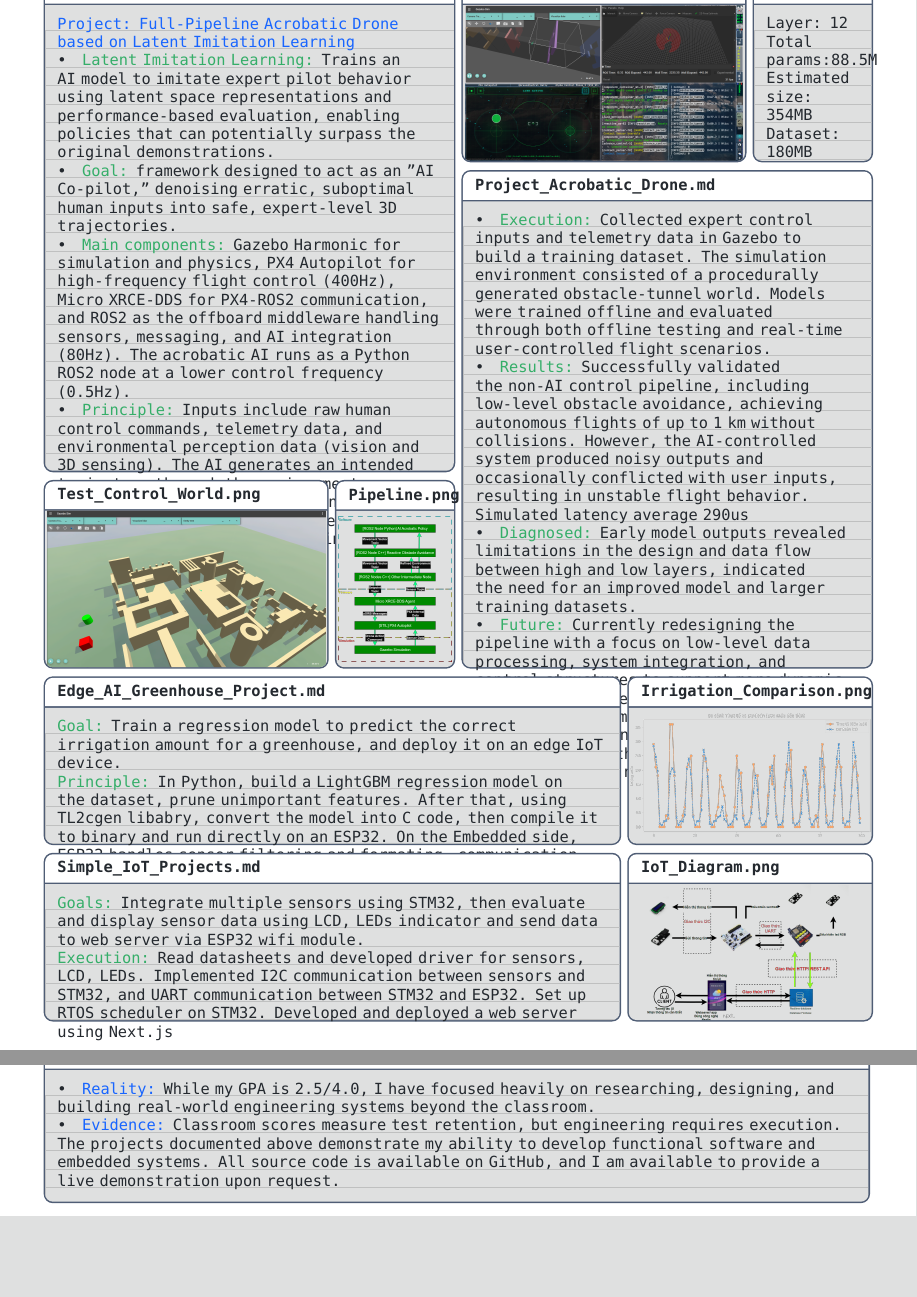
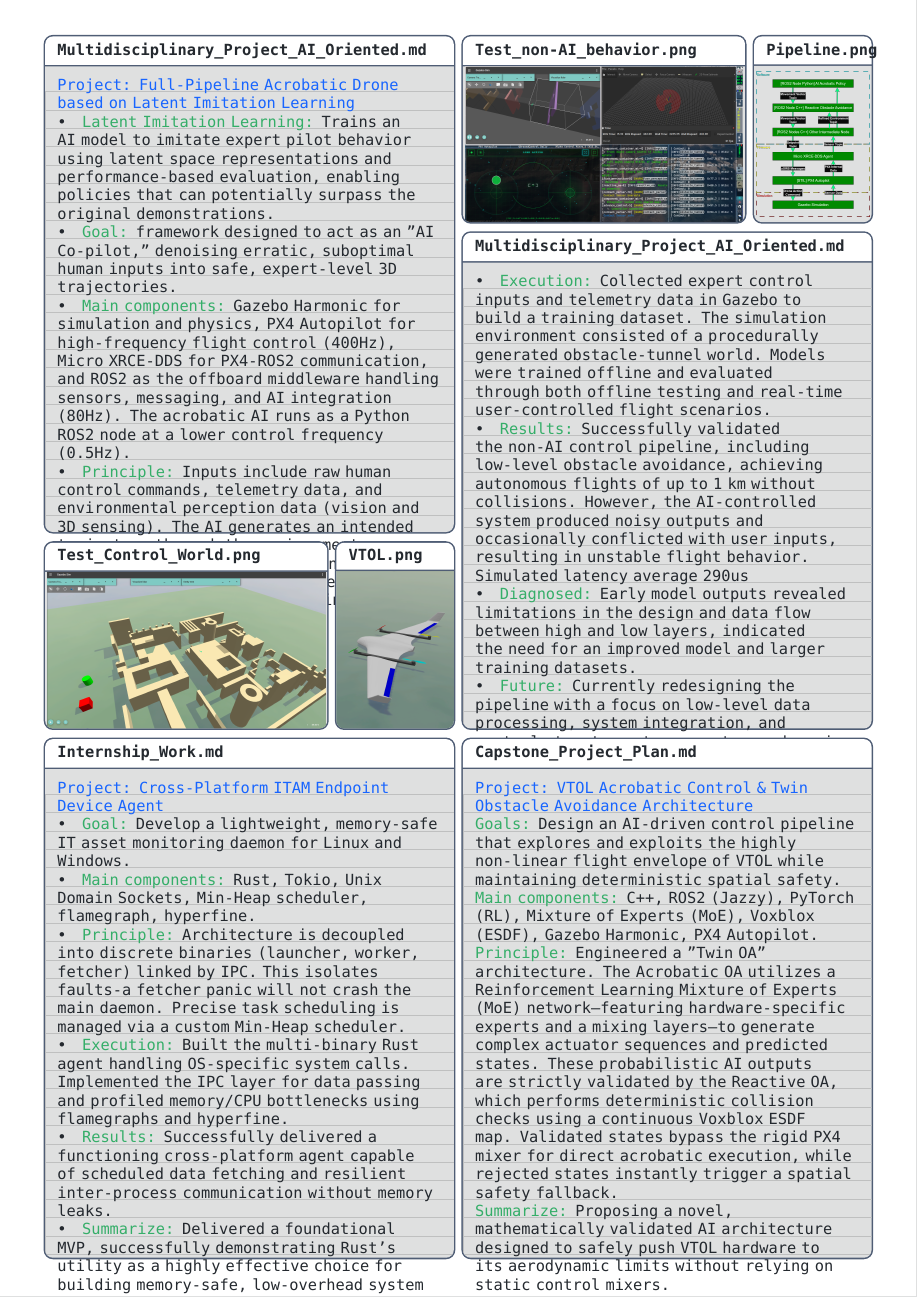
Before and after one commit to LemonKronos/MyCV, a LaTeX document (main.tex, which reads pages/page2.tex, style.tex): two parts of pages 3 and 4 of 4 before the commit and part of page 3 of 3 after it, the two joined at a grey line, cut at the place of the change, the shorter picture padded with empty space. Compiled offline with XeLaTeX; a missing font is replaced by an installed copy or a similar font.

Commit message:
update: after internship and capstone project plan

```diff
--- a/pages/page2.tex
+++ b/pages/page2.tex
@@ -1,8 +1,9 @@
 
 \noindent
 
+%_ Multidisciplinary Project
 \begin{minipage}{\dimexpr 0.5\textwidth-2pt\relax}
-    \begin{twmnotebook}[\linewidth]{Project\_Acrobatic\_Drone.md}[0pt][height=325pt]
+    \begin{twmnotebook}[\linewidth]{Multidisciplinary\_Project\_AI\_Oriented.md}[0pt][height=325pt]
 \textcolor{chillblue}{Project: Full-Pipeline Acrobatic Drone based on Latent Imitation Learning}\\
 \textbullet \quad \textcolor{chillgreen}{Latent Imitation Learning:} Trains an AI model to imitate expert pilot behavior using latent space representations and performance-based evaluation, enabling policies that can potentially surpass the original demonstrations.\\
 \textbullet \quad \textcolor{chillgreen}{Goal:} framework designed to act as an "AI Co-pilot," denoising erratic, suboptimal human inputs into safe, expert-level 3D trajectories.\\
@@ -13,9 +14,9 @@
     \begin{twmimage}[\dimexpr 0.7\linewidth-2pt\relax]{Test\_Control\_World.png}[height=\dimexpr 125pt - 2pt\relax, valign=center, halign=center]
         \includegraphics[width=\linewidth, height=\tcbtextheight, keepaspectratio]{figure/test_control_world.png}
     \end{twmimage}%
-    \twmgap%
-    \begin{twmimage}[\dimexpr 0.3\linewidth-2pt\relax]{Pipeline.png}[height=\dimexpr 125pt - 2pt\relax, valign=center, halign=center]
-        \includegraphics[width=\linewidth, height=\tcbtextheight, keepaspectratio]{figure/OverviewPipeline.png}
+    \twmgap%_ Replace this with VTOL
+    \begin{twmimage}[\dimexpr 0.3\linewidth-2pt\relax]{VTOL.png}[height=\dimexpr 125pt - 2pt\relax, valign=center, halign=center]
+        \includegraphics[width=\linewidth, height=\tcbtextheight]{figure/AlphaMinus1_cut.png}
     \end{twmimage}
 \end{minipage}%
 \twmgap%
@@ -24,14 +25,11 @@
         \includegraphics[width=\linewidth, height=\tcbtextheight, keepaspectratio]{figure/DemoDrone2.png}
     \end{twmimage}%
     \twmgap%
-    \begin{twmnotebook}[\dimexpr  0.3\linewidth-2pt\relax]{AI\_train.md}[0pt][height=\dimexpr 125pt - 2pt\relax]
-        Layer: 12\\
-        Total params:88.5M\\
-        Estimated size: 354MB\\
-        Dataset: 180MB
-    \end{twmnotebook}
+    \begin{twmimage}[\dimexpr 0.3\linewidth-2pt\relax]{Pipeline.png}[height=\dimexpr 125pt - 2pt\relax, valign=center, halign=center]
+        \includegraphics[width=\linewidth, height=\tcbtextheight, keepaspectratio]{figure/OverviewPipeline.png}
+    \end{twmimage}
     \twmhline
-    \begin{twmnotebook}[\linewidth]{Project\_Acrobatic\_Drone.md}[0pt][height=325pt]
+    \begin{twmnotebook}[\linewidth]{Multidisciplinary\_Project\_AI\_Oriented.md}[0pt][height=325pt]
 \textbullet \quad \textcolor{chillgreen}{Execution:} Collected expert control inputs and telemetry data in Gazebo to build a training dataset. The simulation environment consisted of a procedurally generated obstacle-tunnel world. Models were trained offline and evaluated through both offline testing and real-time user-controlled flight scenarios.\\
 \textbullet \quad \textcolor{chillgreen}{Results:} Successfully validated the non-AI control pipeline, including low-level obstacle avoidance, achieving autonomous flights of up to 1 km without collisions. However, the AI-controlled system produced noisy outputs and occasionally conflicted with user inputs, resulting in unstable flight behavior. Simulated latency average 290us\\
 \textbullet \quad \textcolor{chillgreen}{Diagnosed:} Early model outputs revealed limitations in the design and data flow between high and low layers, indicated the need for an improved model and larger training datasets.\\
@@ -42,29 +40,21 @@
 
 \twmhline
 
-\begin{twmnotebook}[\dimexpr 0.7\textwidth-2pt\relax]{Edge\_AI\_Greenhouse\_Project.md}[0pt][height=110pt]
-    \textcolor{chillgreen}{Goal:} Train a regression model to predict the correct irrigation amount for a greenhouse, and deploy it on an edge IoT device.\\
-    \textcolor{chillgreen}{Principle:} In Python, build a LightGBM regression model on the dataset, prune unimportant features. After that, using TL2cgen libabry, convert the model into C code, then compile it to binary and run directly on an ESP32. On the Embedded side, ESP32 handles sensor filtering and formating, communication, safeguards and sleep scheduling.\\
+%_ Internship Project
+\begin{twmnotebook}[\dimexpr 0.5\textwidth-2pt\relax]{Internship\_Work.md}[0pt][height=340pt]
+    \textcolor{chillblue}{Project: Cross-Platform ITAM Endpoint Device Agent}\\
+    \textbullet \quad \textcolor{chillgreen}{Goal:} Develop a lightweight, memory-safe IT asset monitoring daemon for Linux and Windows.\\
+    \textbullet \quad \textcolor{chillgreen}{Main components:} Rust, Tokio, Unix Domain Sockets, Min-Heap scheduler, flamegraph, hyperfine.\\
+    \textbullet \quad \textcolor{chillgreen}{Principle:} Architecture is decoupled into discrete binaries (launcher, worker, fetcher) linked by IPC. This isolates faults-a fetcher panic will not crash the main daemon. Precise task scheduling is managed via a custom Min-Heap scheduler.\\
+    \textbullet \quad \textcolor{chillgreen}{Execution:} Built the multi-binary Rust agent handling OS-specific system calls. Implemented the IPC layer for data passing and profiled memory/CPU bottlenecks using flamegraphs and hyperfine.\\
+    \textbullet \quad \textcolor{chillgreen}{Results:} Successfully delivered a functioning cross-platform agent capable of scheduled data fetching and resilient inter-process communication without memory leaks.\\
+    \textbullet \quad \textcolor{chillgreen}{Summarize:} Delivered a foundational MVP, successfully demonstrating Rust's utility as a highly effective choice for building memory-safe, low-overhead system architectures.
 \end{twmnotebook}%
-\twmgap%
-\begin{twmimage}[\dimexpr 0.3\textwidth-2pt\relax]{Irrigation\_Comparison.png}[height=110pt, valign=center, halign=center]
-    \includegraphics[width=\linewidth, height=\tcbtextheight, keepaspectratio]{figure/first_100_samples.png}
-\end{twmimage}
-
-\twmhline
-
-\begin{twmnotebook}[\dimexpr 0.7\textwidth-2pt\relax]{Simple\_IoT\_Projects.md}[0pt][height=110pt]
-    \textcolor{chillgreen}{Goals:} Integrate multiple sensors using STM32, then evaluate and display sensor data using LCD, LEDs indicator and send data to web server via ESP32 wifi module.\\
-    \textcolor{chillgreen}{Execution:} Read datasheets and developed driver for sensors, LCD, LEDs. Implemented I2C communication between sensors and STM32, and UART communication between STM32 and ESP32. Set up RTOS scheduler on STM32. Developed and deployed a web server using Next.js\\
-\end{twmnotebook}%
-\twmgap%
-\begin{twmimage}[\dimexpr 0.3\textwidth-2pt\relax]{IoT\_Diagram.png}[height=110pt, valign=center, halign=center]
-    \includegraphics[width=\linewidth, height=\tcbtextheight, keepaspectratio]{figure/blockdiagaram.png}
-\end{twmimage}
-
-\twmhline
-
-\begin{twmnotebook}[\dimexpr \textwidth-2pt\relax]{Academic\_vs\_Practical\_Metrics.log \hypertarget{GPA}{}}[0pt][]
-\textbullet \quad \textcolor{chillblue}{Reality:} While my GPA is 2.5/4.0, I have focused heavily on researching, designing, and building real-world engineering systems beyond the classroom.\\
-\textbullet \quad \textcolor{chillblue}{Evidence:} Classroom scores measure test retention, but engineering requires execution. The projects documented above demonstrate my ability to develop functional software and embedded systems. All source code is available on GitHub, and I am available to provide a live demonstration upon request.
+\twmgap%_ Capstone Project
+\begin{twmnotebook}[\dimexpr 0.5\textwidth-2pt\relax]{Capstone\_Project\_Plan.md}[0pt][height=340pt]
+    \textcolor{chillblue}{Project: VTOL Acrobatic Control \& Twin Obstacle Avoidance Architecture}\\
+    \textcolor{chillgreen}{Goals:} Design an AI-driven control pipeline that explores and exploits the highly non-linear flight envelope of VTOL while maintaining deterministic spatial safety.\\
+    \textcolor{chillgreen}{Main components:} C++, ROS2 (Jazzy), PyTorch (RL), Mixture of Experts (MoE), Voxblox (ESDF), Gazebo Harmonic, PX4 Autopilot.\\
+    \textcolor{chillgreen}{Principle:} Engineered a "Twin OA" architecture. The Acrobatic OA utilizes a Reinforcement Learning Mixture of Experts (MoE) network—featuring hardware-specific experts and a mixing layers—to generate complex actuator sequences and predicted states. These probabilistic AI outputs are strictly validated by the Reactive OA, which performs deterministic collision checks using a continuous Voxblox ESDF map. Validated states bypass the rigid PX4 mixer for direct acrobatic execution, while rejected states instantly trigger a spatial safety fallback.\\
+    \textcolor{chillgreen}{Summarize:} Proposing a novel, mathematically validated AI architecture designed to safely push VTOL hardware to its aerodynamic limits without relying on static control mixers.
 \end{twmnotebook}
--- a/style.tex
+++ b/style.tex
@@ -13,7 +13,7 @@
 \usepackage{tabularx}
 
 % Shrunk margins to give your windows more space!
-\usepackage[top=1cm, bottom=1cm, left=1cm, right=1cm]{geometry}
+\usepackage[top=0.8cm, bottom=0.8cm, left=1cm, right=1cm]{geometry}
 
 \pagestyle{empty}
 
@@ -55,6 +55,7 @@
 \definecolor{yellow}{HTML}{FFD001}
 \definecolor{chillgreen}{HTML}{35AE69}
 \definecolor{chillblue}{HTML}{1865ff}
+\definecolor{gray}{HTML}{777777}
 \definecolor{pink}{HTML}{CF2ED4}
 \definecolor{link}{HTML}{42A340}
 
```
Also changed, not shown: pages/page1.tex (+16 -15 lines), figure/AI_result.png (deleted), figure/AI_train.png (deleted), figure/AI_train_cut.png (deleted), figure/AlphaMinus1_cut.png (added), figure/blockdiagaram.png (deleted), figure/depth_map.png (added), figure/first_100_samples.png (deleted), figure/rice.png (deleted), figure/toolchain.png (deleted), 1 other file.
